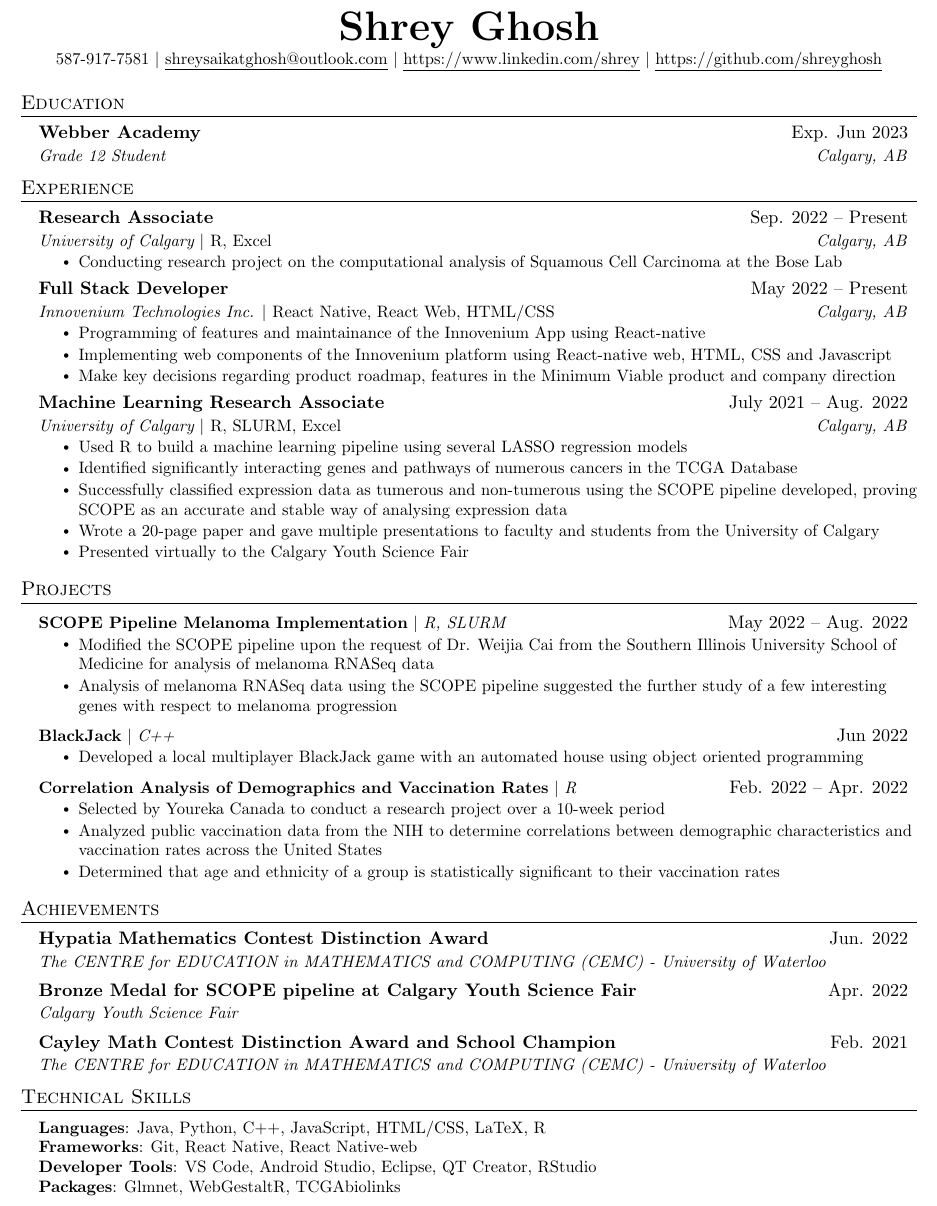
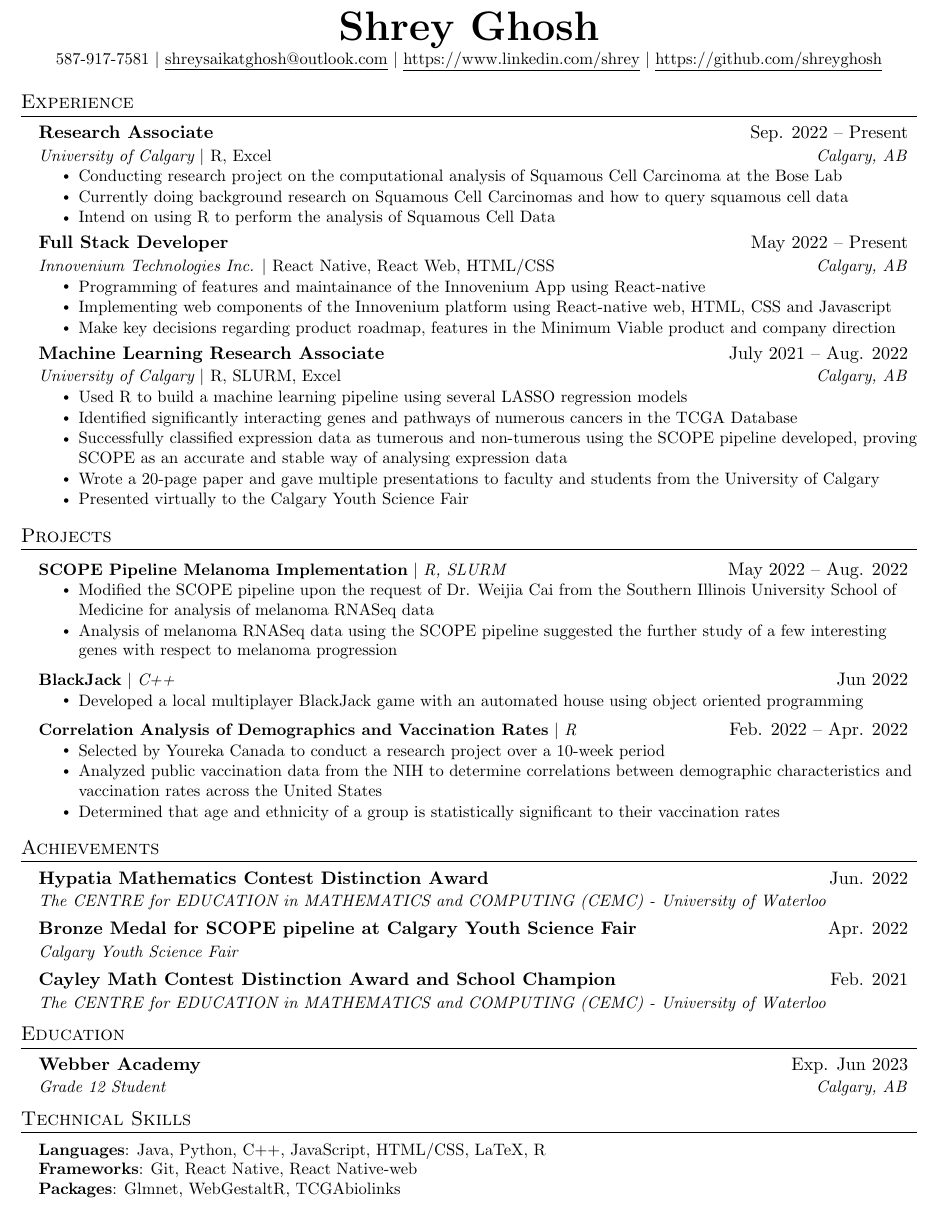
Before and after one commit to shreyghosh/Resume, a LaTeX document (main.tex): part of the page, cut so that both start at the same text. Compiled offline with pdfLaTeX.

Commit message:
Updated resume with fixed layout

```diff
--- a/main.tex
+++ b/main.tex
@@ -118,17 +118,6 @@
     \href{https://github.com/shreyghosh}{\underline{https://github.com/shreyghosh}}
 \end{center}
 
-
-%-----------EDUCATION-----------
-\section{Education}
-  \resumeSubHeadingListStart
-    \resumeSubheading
-      {Webber Academy}{Exp. Jun 2023}
-      {Grade 12 Student}{Calgary, AB}
-
-  \resumeSubHeadingListEnd
-
-
 %-----------EXPERIENCE-----------
 \section{Experience}
   \resumeSubHeadingListStart
@@ -138,6 +127,8 @@
       {University of Calgary $|$ \emph{R, Excel}}{Calgary, AB}
       \resumeItemListStart
         \resumeItem{Conducting research project on the computational analysis of Squamous Cell Carcinoma at the Bose Lab}
+        \resumeItem{Currently doing background research on Squamous Cell Carcinomas and how to query squamous cell data}
+        \resumeItem{Intend on using R to perform the analysis of Squamous Cell Data}
       \resumeItemListEnd
 
 % -----------Multiple Positions Heading-----------
@@ -213,6 +204,15 @@
             {The CENTRE for EDUCATION in MATHEMATICS and COMPUTING (CEMC) - University of Waterloo}{}
     \resumeSubHeadingListEnd
 
+%-----------EDUCATION-----------
+\section{Education}
+  \resumeSubHeadingListStart
+    \resumeSubheading
+      {Webber Academy}{Exp. Jun 2023}
+      {Grade 12 Student}{Calgary, AB}
+
+  \resumeSubHeadingListEnd
+
 
 %-----------PROGRAMMING SKILLS-----------
 \section{Technical Skills}
@@ -220,7 +220,7 @@
     \small{\item{
      \textbf{Languages}{: Java, Python, C++, JavaScript, HTML/CSS, LaTeX, R} \\
      \textbf{Frameworks}{: Git, React Native, React Native-web} \\
-     \textbf{Developer Tools}{: VS Code, Android Studio, Eclipse, QT Creator, RStudio} \\
+     %\textbf{Developer Tools}{: VS Code, Android Studio, Eclipse, QT Creator, RStudio} \\%
      \textbf{Packages}{: Glmnet, WebGestaltR, TCGAbiolinks}
     }}
  \end{itemize}
```
Also changed, not shown: Shrey_Ghosh_Resume.pdf (added), 1 other file.
